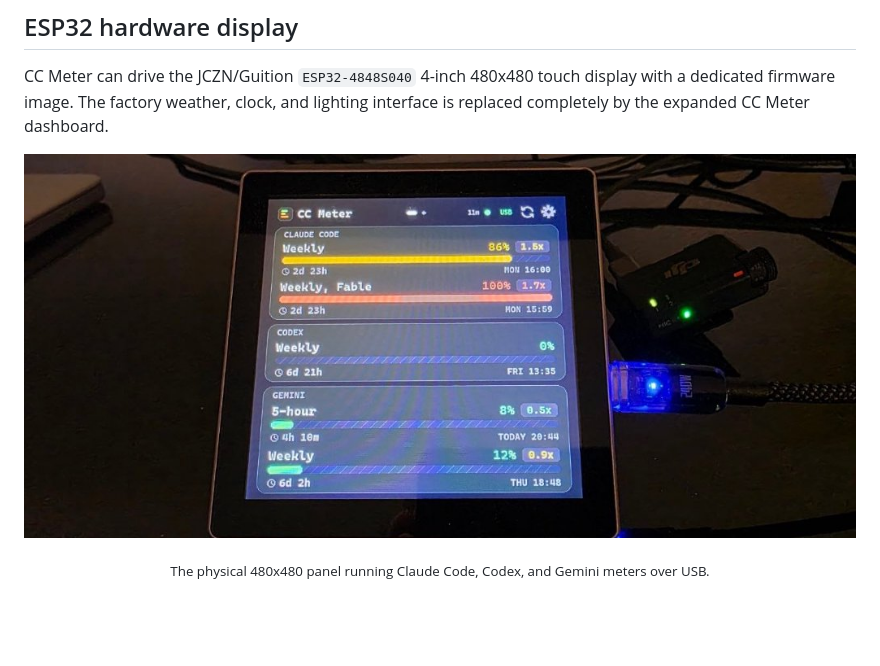
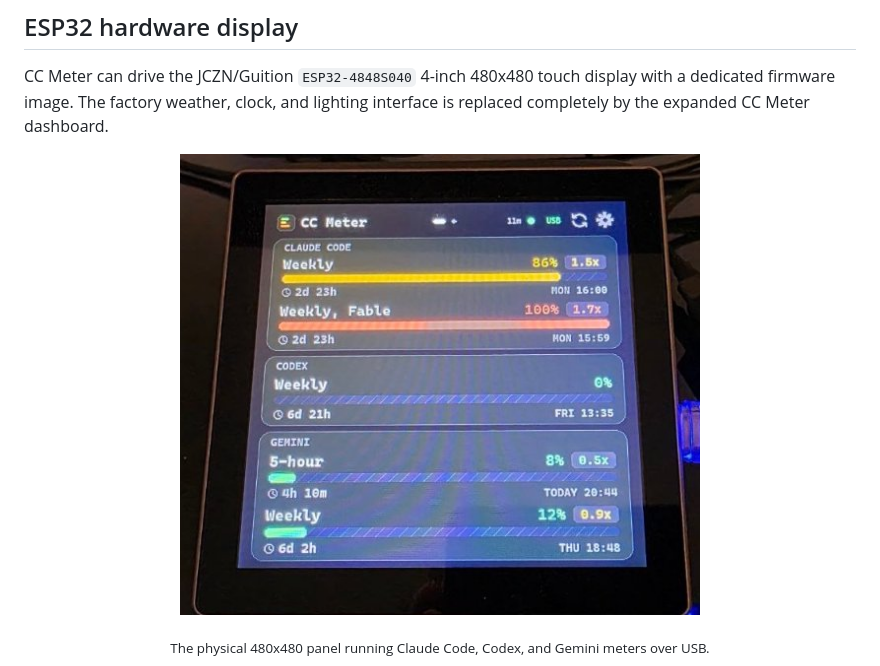
Before and after one commit to silverdolphin863/claude-code-meter, a Markdown page: README.md, the part around the change. Rendered like a GitHub page; pictures changed too: docs/lcd-hardware.png; blank space fills up the shorter version.

Commit message:
Crop hardware photo tightly to the ESP32 display

```diff
--- a/README.md
+++ b/README.md
@@ -53,7 +53,7 @@ display with a dedicated firmware image. The factory weather, clock, and
 lighting interface is replaced completely by the expanded CC Meter dashboard.
 
 <p align="center">
-  <img src="docs/lcd-hardware.png" width="900" alt="Physical ESP32-4848S040 display running CC Meter over USB">
+  <img src="docs/lcd-hardware.png" width="520" alt="Physical ESP32-4848S040 display running CC Meter over USB">
 </p>
 
 <p align="center"><sub>The physical 480x480 panel running Claude Code, Codex, and Gemini meters over USB.</sub></p>
```
